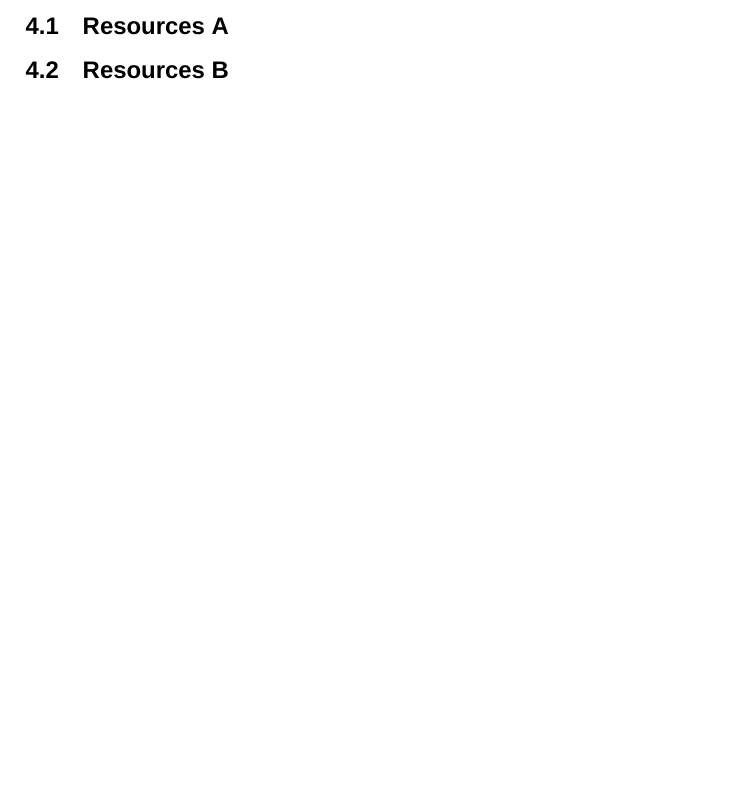
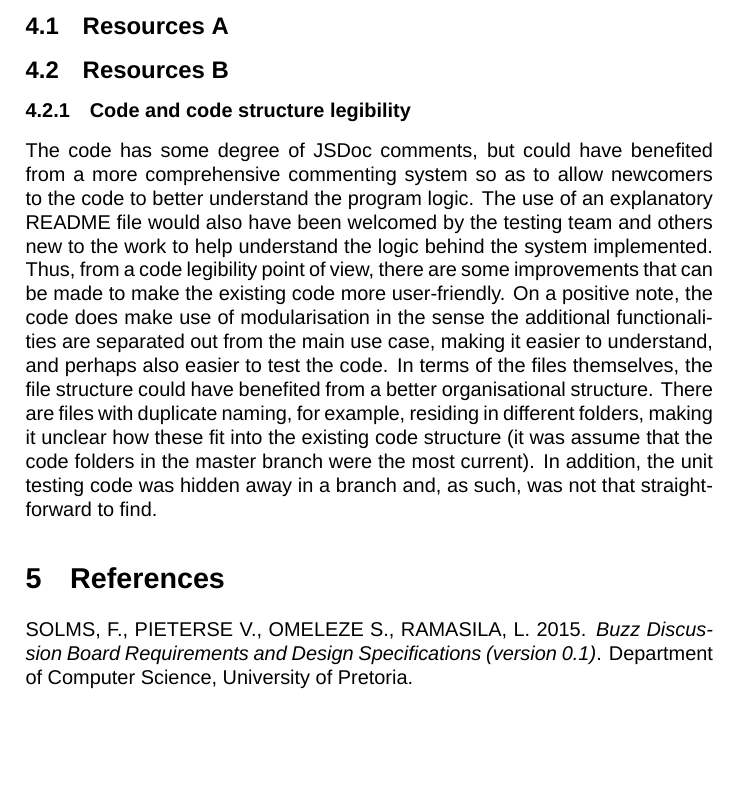
Before and after one commit to u11205131/Testing-Resources, a LaTeX document (Testing Resources.tex): part of page 7 of 7, cut so that both start at the same text. Compiled offline with XeLaTeX; a missing font is replaced by an installed copy or a similar font.

Commit message:
Critical Evaluation (B) + References

```diff
--- a/Testing Resources.tex
+++ b/Testing Resources.tex
@@ -202,9 +202,13 @@ In the same vein as reusability, removeResource cannot be integrated into other
 \section {Critical Evaluation and Recommendations}
 \subsection {Resources A}
 \subsection {Resources B}
+\subsubsection {Code and code structure legibility}
+The code has some degree of JSDoc comments, but could have benefited from a more comprehensive commenting system so as to allow newcomers to the code to better understand the program logic. The use of an explanatory README file would also have been welcomed by the testing team and others new to the work to help understand the logic behind the system implemented. Thus, from a code legibility point of view, there are some improvements that can be made to make the existing code more user-friendly. On a positive note, the code does make use of modularisation in the sense the additional functionalities are separated out from the main use case, making it easier to understand, and perhaps also easier to test the code.
+In terms of the files themselves, the file structure could have benefited from a better organisational structure. There are files with duplicate naming, for example, residing in different folders, making it unclear how these fit into the existing code structure (it was assume that the code folders in the master branch were the most current).  In addition, the unit testing code was hidden away in a branch and, as such, was not that straightforward to find.
 
-% \paragraph{removeResource}
-%removeResource is logically correct, however the testability of the function is an important aspect which seems to have been overlooked. In addition, the function is not versatile and cannot be adapted easily into another system. It is recommended that removeResource be looked at again and perhaps redone to conform to acceptable testing practices and allow for more robust and functional code.
+
+\section {References}
+SOLMS, F., PIETERSE V., OMELEZE S., RAMASILA, L. 2015. \textit{Buzz Discussion Board Requirements and Design Specifications (version 0.1)}. Department of Computer Science, University of Pretoria.
 
 
 \end{document}
```
Also changed, not shown: Testing Resources.pdf.
